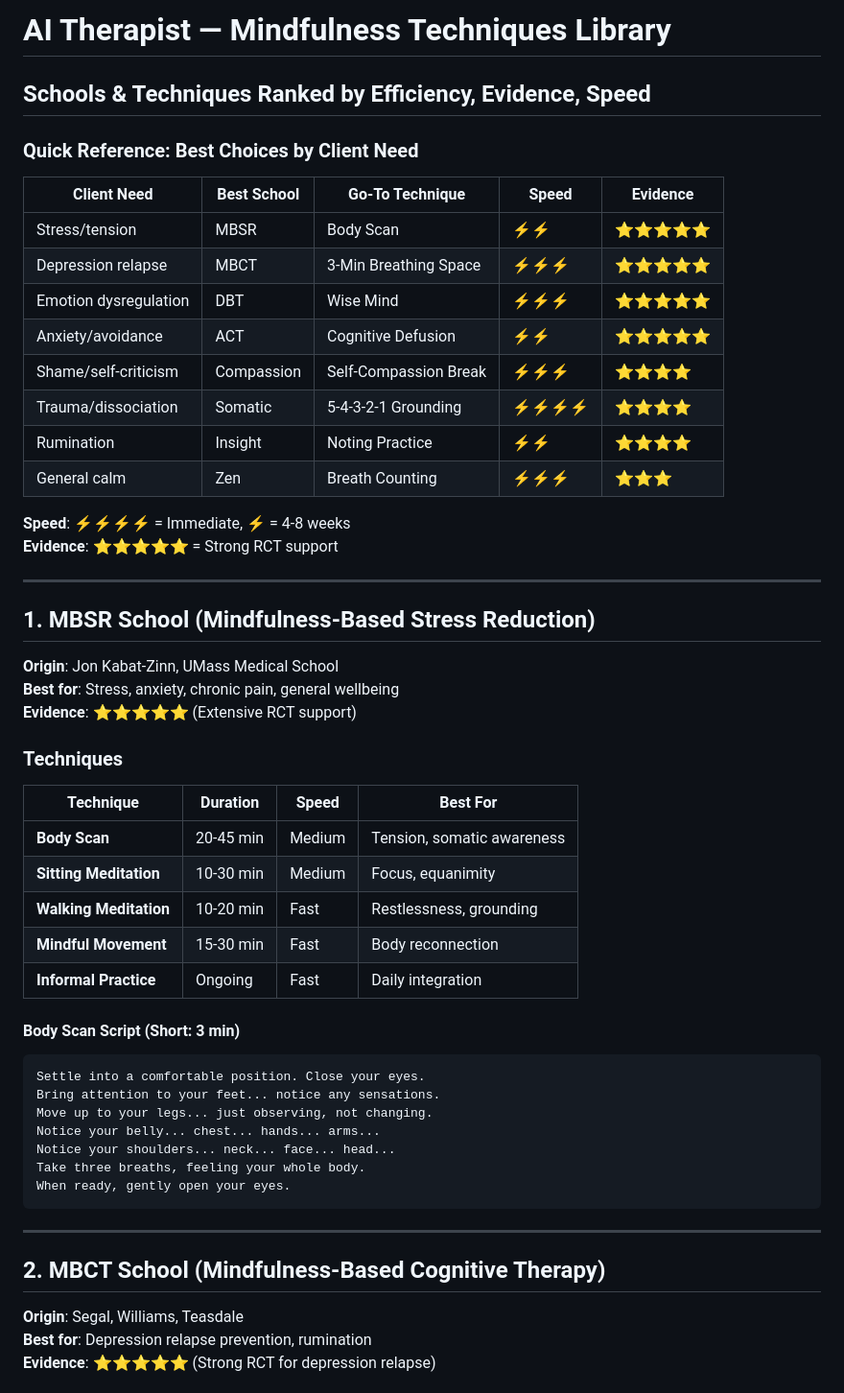
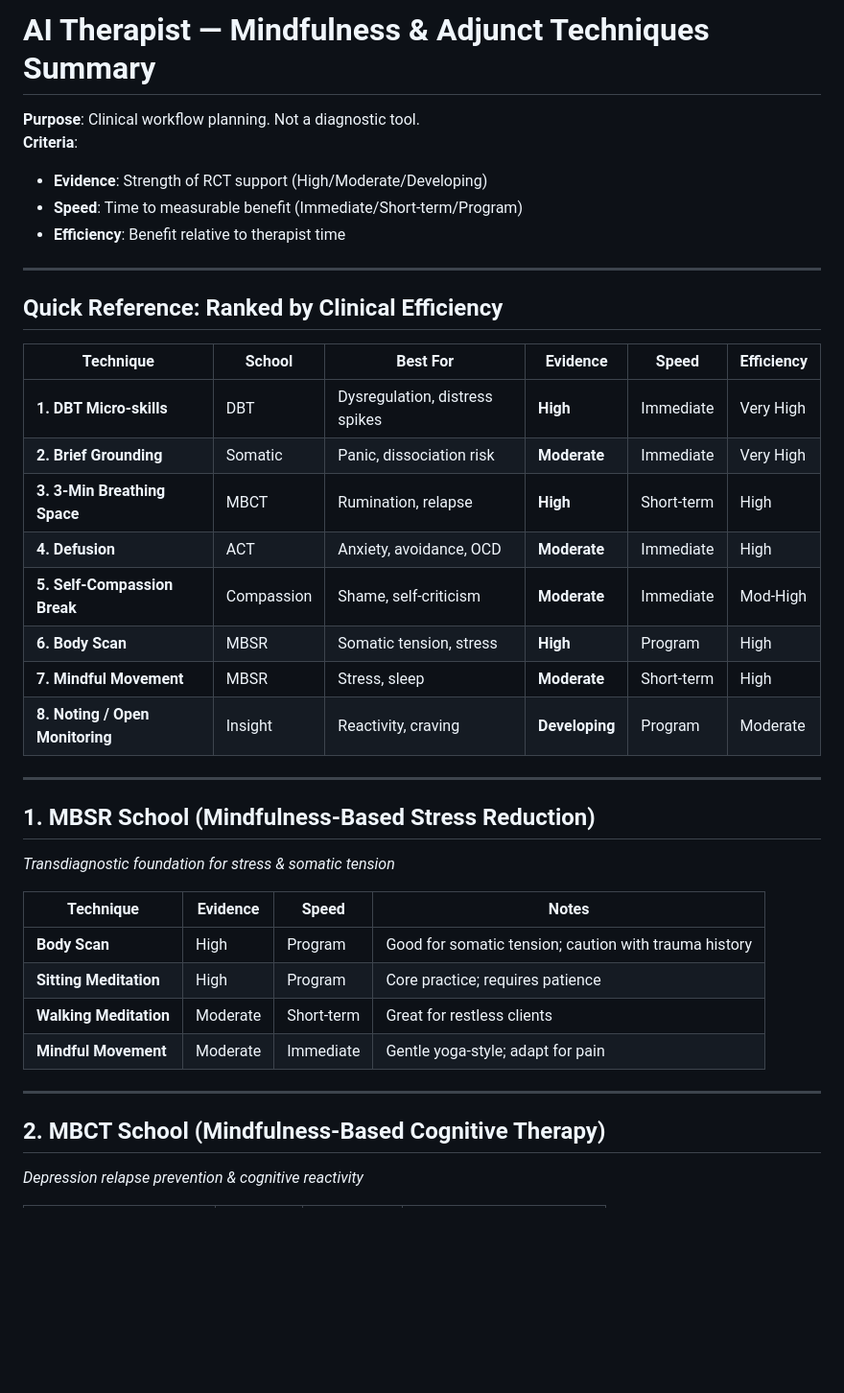
Before and after one commit to yshishiny/ai_therapist_app, a Markdown page: docs/MINDFULNESS_TECHNIQUES.md, the part around one of its changes. Shown at 96% size. GitHub-like rendering; blank space fills up the shorter version.

````diff
--- a/docs/MINDFULNESS_TECHNIQUES.md
+++ b/docs/MINDFULNESS_TECHNIQUES.md
@@ -1,58 +1,43 @@
-# AI Therapist — Mindfulness Techniques Library
+# AI Therapist — Mindfulness & Adjunct Techniques Summary
 
-## Schools & Techniques Ranked by Efficiency, Evidence, Speed
+**Purpose**: Clinical workflow planning. Not a diagnostic tool.
+**Criteria**:
 
-### Quick Reference: Best Choices by Client Need
+- **Evidence**: Strength of RCT support (High/Moderate/Developing)
+- **Speed**: Time to measurable benefit (Immediate/Short-term/Program)
+- **Efficiency**: Benefit relative to therapist time
 
-| Client Need           | Best School | Go-To Technique       | Speed    | Evidence   |
-| --------------------- | ----------- | --------------------- | -------- | ---------- |
-| Stress/tension        | MBSR        | Body Scan             | ⚡⚡     | ⭐⭐⭐⭐⭐ |
-| Depression relapse    | MBCT        | 3-Min Breathing Space | ⚡⚡⚡   | ⭐⭐⭐⭐⭐ |
-| Emotion dysregulation | DBT         | Wise Mind             | ⚡⚡⚡   | ⭐⭐⭐⭐⭐ |
-| Anxiety/avoidance     | ACT         | Cognitive Defusion    | ⚡⚡     | ⭐⭐⭐⭐⭐ |
-| Shame/self-criticism  | Compassion  | Self-Compassion Break | ⚡⚡⚡   | ⭐⭐⭐⭐   |
-| Trauma/dissociation   | Somatic     | 5-4-3-2-1 Grounding   | ⚡⚡⚡⚡ | ⭐⭐⭐⭐   |
-| Rumination            | Insight     | Noting Practice       | ⚡⚡     | ⭐⭐⭐⭐   |
-| General calm          | Zen         | Breath Counting       | ⚡⚡⚡   | ⭐⭐⭐     |
+---
 
-**Speed**: ⚡⚡⚡⚡ = Immediate, ⚡ = 4-8 weeks
-**Evidence**: ⭐⭐⭐⭐⭐ = Strong RCT support
+## Quick Reference: Ranked by Clinical Efficiency
+
+| Technique                       | School     | Best For                       | Evidence       | Speed      | Efficiency |
+| ------------------------------- | ---------- | ------------------------------ | -------------- | ---------- | ---------- |
+| **1. DBT Micro-skills**         | DBT        | Dysregulation, distress spikes | **High**       | Immediate  | Very High  |
+| **2. Brief Grounding**          | Somatic    | Panic, dissociation risk       | **Moderate**   | Immediate  | Very High  |
+| **3. 3-Min Breathing Space**    | MBCT       | Rumination, relapse            | **High**       | Short-term | High       |
+| **4. Defusion**                 | ACT        | Anxiety, avoidance, OCD        | **Moderate**   | Immediate  | High       |
+| **5. Self-Compassion Break**    | Compassion | Shame, self-criticism          | **Moderate**   | Immediate  | Mod-High   |
+| **6. Body Scan**                | MBSR       | Somatic tension, stress        | **High**       | Program    | High       |
+| **7. Mindful Movement**         | MBSR       | Stress, sleep                  | **Moderate**   | Short-term | High       |
+| **8. Noting / Open Monitoring** | Insight    | Reactivity, craving            | **Developing** | Program    | Moderate   |
 
 ---
 
 ## 1. MBSR School (Mindfulness-Based Stress Reduction)
 
-**Origin**: Jon Kabat-Zinn, UMass Medical School
-**Best for**: Stress, anxiety, chronic pain, general wellbeing
-**Evidence**: ⭐⭐⭐⭐⭐ (Extensive RCT support)
+_Transdiagnostic foundation for stress & somatic tension_
 
-### Techniques
-
-| Technique              | Duration  | Speed  | Best For                   |
-| ---------------------- | --------- | ------ | -------------------------- |
-| **Body Scan**          | 20-45 min | Medium | Tension, somatic awareness |
-| **Sitting Meditation** | 10-30 min | Medium | Focus, equanimity          |
-| **Walking Meditation** | 10-20 min | Fast   | Restlessness, grounding    |
-| **Mindful Movement**   | 15-30 min | Fast   | Body reconnection          |
-| **Informal Practice**  | Ongoing   | Fast   | Daily integration          |
-
-#### Body Scan Script (Short: 3 min)
-
-```
-Settle into a comfortable position. Close your eyes.
-Bring attention to your feet... notice any sensations.
-Move up to your legs... just observing, not changing.
-Notice your belly... chest... hands... arms...
-Notice your shoulders... neck... face... head...
-Take three breaths, feeling your whole body.
-When ready, gently open your eyes.
-```
+| Technique              | Evidence | Speed      | Notes                                                 |
+| ---------------------- | -------- | ---------- | ----------------------------------------------------- |
+| **Body Scan**          | High     | Program    | Good for somatic tension; caution with trauma history |
+| **Sitting Meditation** | High     | Program    | Core practice; requires patience                      |
+| **Walking Meditation** | Moderate | Short-term | Great for restless clients                            |
+| **Mindful Movement**   | Moderate | Immediate  | Gentle yoga-style; adapt for pain                     |
 
 ---
 
 ## 2. MBCT School (Mindfulness-Based Cognitive Therapy)
 
-**Origin**: Segal, Williams, Teasdale
-**Best for**: Depression relapse prevention, rumination
-**Evidence**: ⭐⭐⭐⭐⭐ (Strong RCT for depression relapse)
+_Depression relapse prevention & cognitive reactivity_
 
````
Also changed, not shown: other parts of docs/MINDFULNESS_TECHNIQUES.md (+51 -192 lines).
